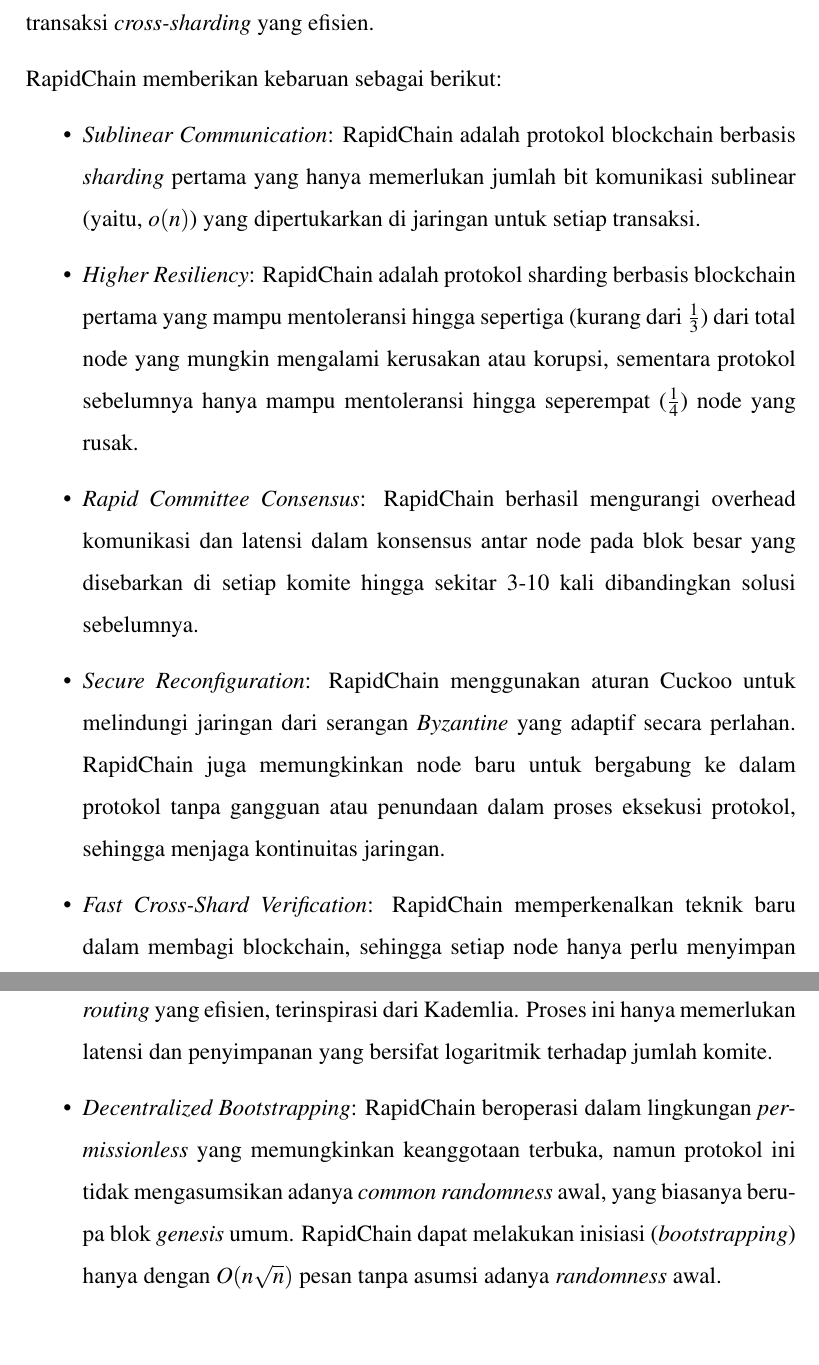
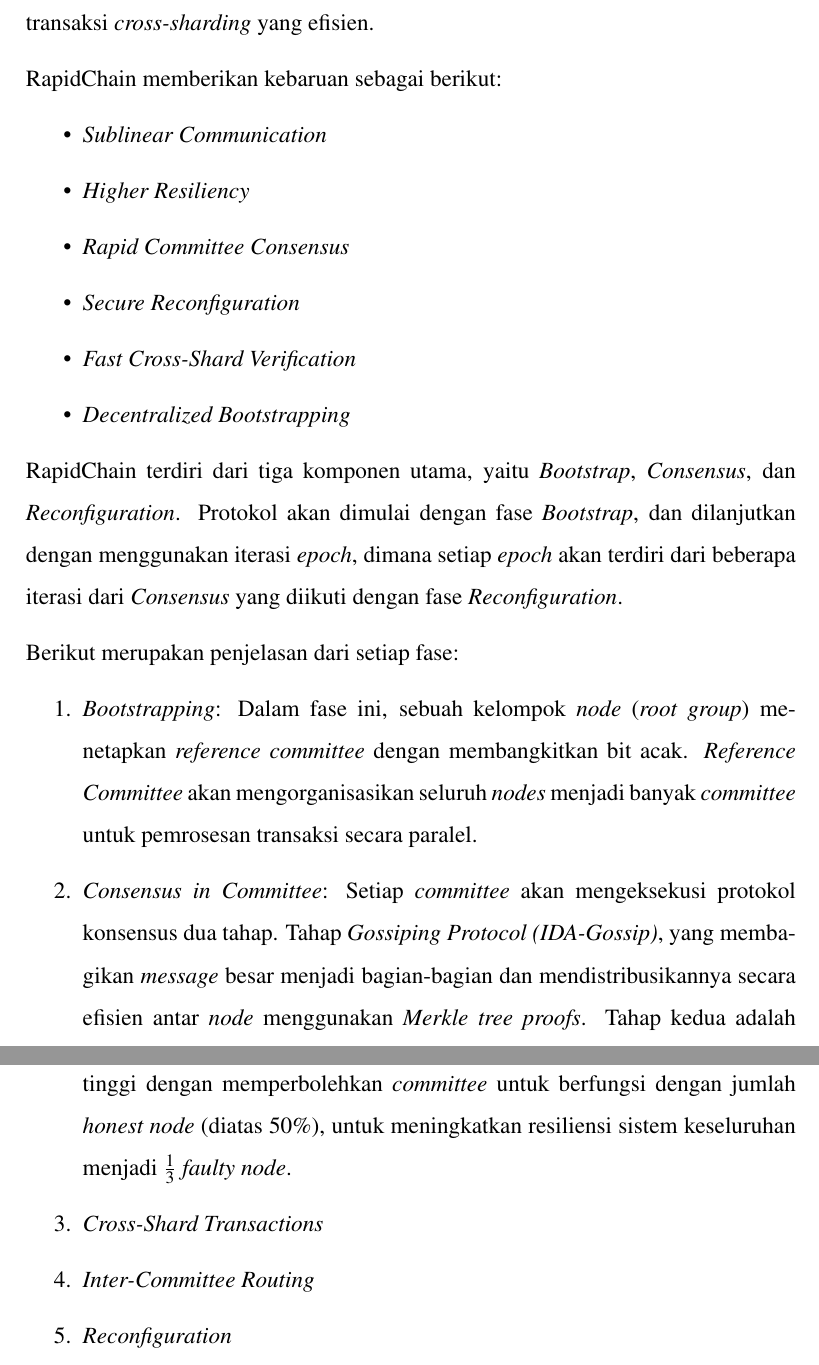
Before and after one commit to KenEzekiel/tugas-akhir, a LaTeX thesis (src/thesis.tex, which reads src/chapters/ta/chapter-2/related-studies.tex): two parts of pages 16 and 17 of 19, joined at a grey line, cut so that both start at the same text, the shorter picture padded with empty space. Compiled offline with pdfLaTeX; a LaTeX package or settings file that is missing is left out.

Commit message:
progress: 2.4

```diff
--- a/src/chapters/ta/chapter-2/related-studies.tex
+++ b/src/chapters/ta/chapter-2/related-studies.tex
@@ -11,10 +11,22 @@
 RapidChain memberikan kebaruan sebagai berikut:
 
 \begin{itemize}
-  \item \textit{Sublinear Communication}: RapidChain adalah protokol blockchain berbasis \textit{sharding} pertama yang hanya memerlukan jumlah bit komunikasi sublinear (yaitu, $o(n)$) yang dipertukarkan di jaringan untuk setiap transaksi.
-  \item \textit{Higher Resiliency}: RapidChain adalah protokol sharding berbasis blockchain pertama yang mampu mentoleransi hingga sepertiga (kurang dari $\frac{1}{3}$) dari total node yang mungkin mengalami kerusakan atau korupsi, sementara protokol sebelumnya hanya mampu mentoleransi hingga seperempat ($\frac{1}{4}$) node yang rusak.
-  \item \textit{Rapid Committee Consensus}: RapidChain berhasil mengurangi overhead komunikasi dan latensi dalam konsensus antar node pada blok besar yang disebarkan di setiap komite hingga sekitar 3-10 kali dibandingkan solusi sebelumnya.
-  \item \textit{Secure Reconfiguration}: RapidChain menggunakan aturan Cuckoo untuk melindungi jaringan dari serangan \textit{Byzantine} yang adaptif secara perlahan. RapidChain juga memungkinkan node baru untuk bergabung ke dalam protokol tanpa gangguan atau penundaan dalam proses eksekusi protokol, sehingga menjaga kontinuitas jaringan.
-  \item \textit{Fast Cross-Shard Verification}: RapidChain memperkenalkan teknik baru dalam membagi blockchain, sehingga setiap node hanya perlu menyimpan $\frac{1}{k}$ dari keseluruhan blockchain. Untuk memverifikasi transaksi lintas \textit{shard}, komite-komite dalam RapidChain saling menemukan melalui mekanisme \textit{routing} yang efisien, terinspirasi dari Kademlia. Proses ini hanya memerlukan latensi dan penyimpanan yang bersifat logaritmik terhadap jumlah komite.
-  \item \textit{Decentralized Bootstrapping}: RapidChain beroperasi dalam lingkungan \textit{permissionless} yang memungkinkan keanggotaan terbuka, namun protokol ini tidak mengasumsikan adanya \textit{common randomness} awal, yang biasanya berupa blok \textit{genesis} umum. RapidChain dapat melakukan inisiasi (\textit{bootstrapping}) hanya dengan $O(n \sqrt{n})$ pesan tanpa asumsi adanya \textit{randomness} awal.
+  \item \textit{Sublinear Communication}
+  \item \textit{Higher Resiliency}
+  \item \textit{Rapid Committee Consensus}
+  \item \textit{Secure Reconfiguration}
+  \item \textit{Fast Cross-Shard Verification}
+  \item \textit{Decentralized Bootstrapping}
 \end{itemize}
+
+RapidChain terdiri dari tiga komponen utama, yaitu \textit{Bootstrap}, \textit{Consensus}, dan \textit{Reconfiguration}. Protokol akan dimulai dengan fase \textit{Bootstrap}, dan dilanjutkan dengan menggunakan iterasi \textit{epoch}, dimana setiap \textit{epoch} akan terdiri dari beberapa iterasi dari \textit{Consensus} yang diikuti dengan fase \textit{Reconfiguration}.
+
+Berikut merupakan penjelasan dari setiap fase:
+
+\begin{enumerate}
+  \item \textit{Bootstrapping}: Dalam fase ini, sebuah kelompok \textit{node} (\textit{root group}) menetapkan \textit{reference committee} dengan membangkitkan bit acak. \textit{Reference Committee} akan mengorganisasikan seluruh \textit{nodes} menjadi banyak \textit{committee} untuk pemrosesan transaksi secara paralel.
+  \item \textit{Consensus in Committee}: Setiap \textit{committee} akan mengeksekusi protokol konsensus dua tahap. Tahap \textit{Gossiping Protocol (IDA-Gossip)}, yang membagikan \textit{message} besar menjadi bagian-bagian dan mendistribusikannya secara efisien antar \textit{node} menggunakan \textit{Merkle tree proofs}. Tahap kedua adalah tahap \textit{Synchrononous Consensus}, untuk memastikan resiliensi yang lebih tinggi dengan memperbolehkan \textit{committee} untuk berfungsi dengan jumlah \textit{honest node} (diatas 50\%), untuk meningkatkan resiliensi sistem keseluruhan menjadi $\frac{1}{3}$ \textit{faulty node}.
+  \item \textit{Cross-Shard Transactions}
+  \item \textit{Inter-Committee Routing}
+  \item \textit{Reconfiguration}
+\end{enumerate}
```
Also changed, not shown: src/references.thesis.bib (+8 -1 lines).
